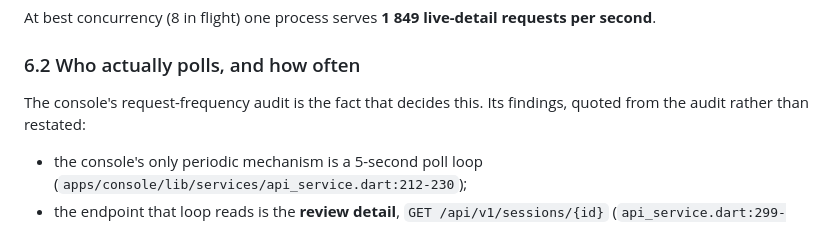
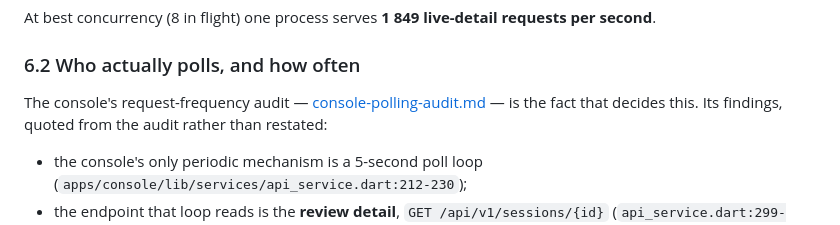
Before and after one commit to Bilal-Lodhi/cerberus, a Markdown page: docs/development/live-read-freshness-policy.md, the part around the change. GitHub-like rendering.

```diff
--- a/docs/development/live-read-freshness-policy.md
+++ b/docs/development/live-read-freshness-policy.md
@@ -141,8 +141,8 @@ At best concurrency (8 in flight) one process serves **1 849 live-detail request
 
 ### 6.2 Who actually polls, and how often
 
-The console's request-frequency audit is the fact that decides this. Its findings, quoted from the
-audit rather than restated:
+The console's request-frequency audit — [console-polling-audit.md](console-polling-audit.md) — is
+the fact that decides this. Its findings, quoted from the audit rather than restated:
 
 - the console's only periodic mechanism is a 5-second poll loop
   (`apps/console/lib/services/api_service.dart:212-230`);
```
Also changed, not shown: docs/development/console-polling-audit.md (added, +244 -0 lines), docs/index.md (+1 -0 lines).
